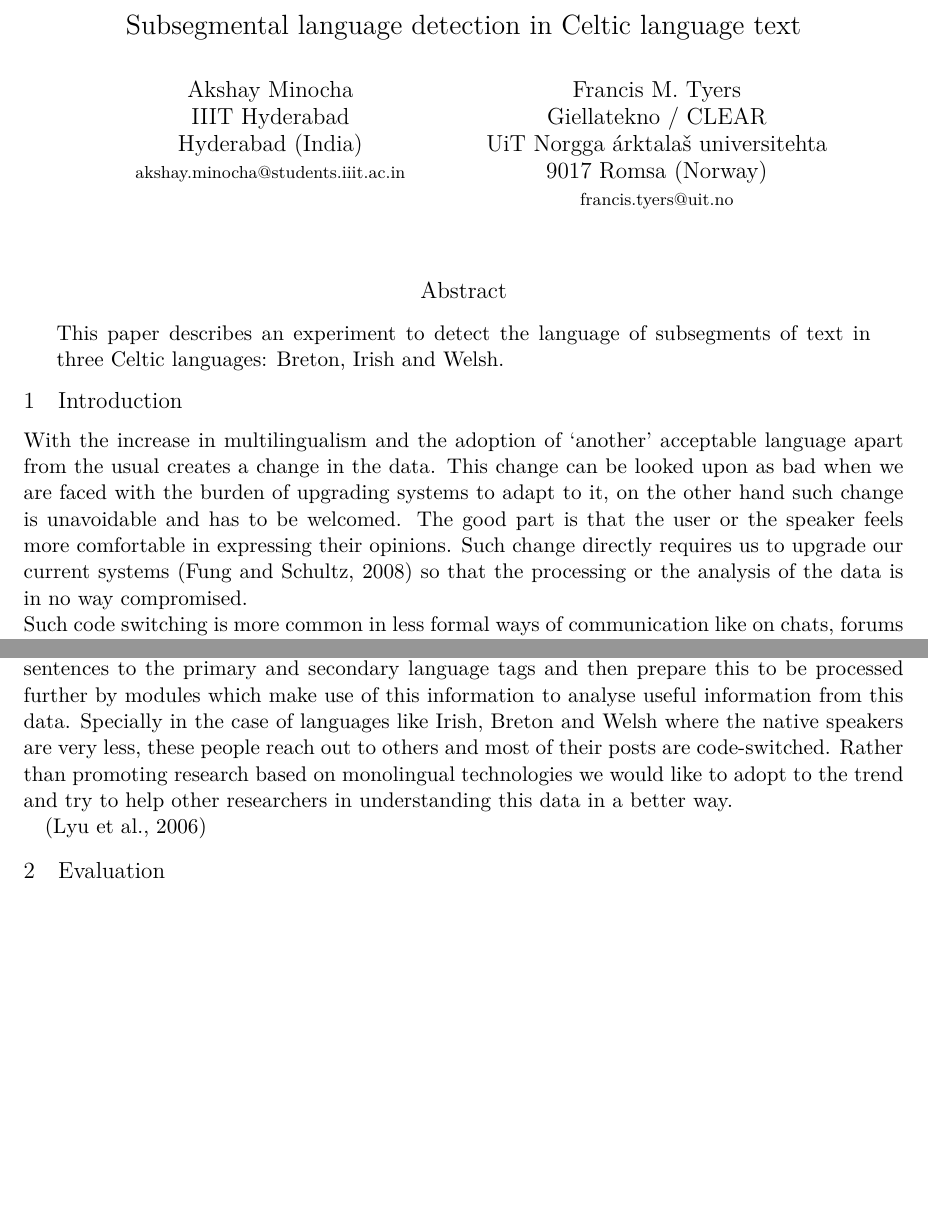
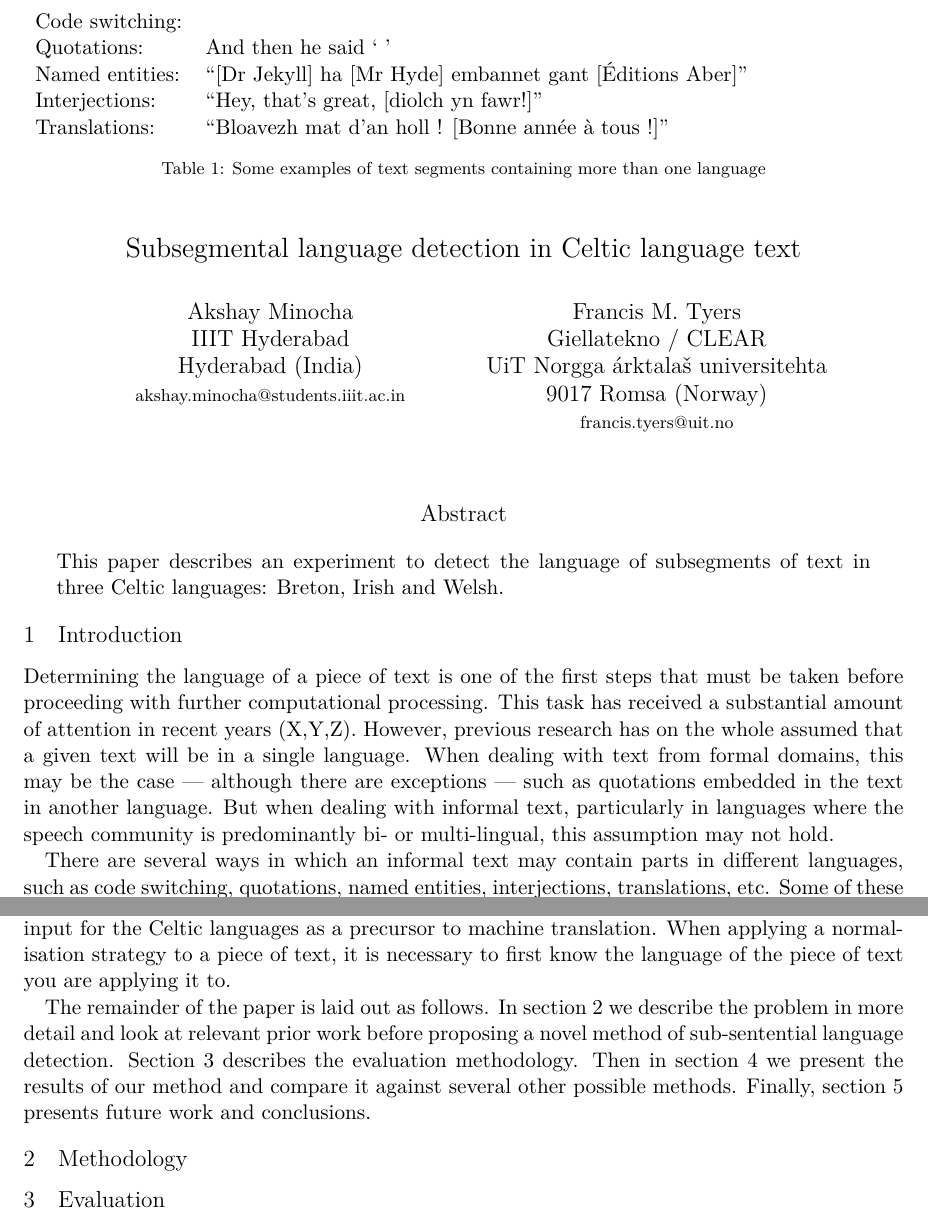
Before and after one commit to apertium/papers, a LaTeX paper (codeswitch-cltw-2014/codeswitch.tex): two parts of page 1 of 3 before the commit and two parts of page 1 of 4 after it, joined at a grey line, cut at the place of the change, the shorter picture padded with empty space. Compiled offline with XeLaTeX.

Commit message:
update
git-svn-id: https://svn.code.sf.net/p/apertium/svn/branches/papers/@52685 72bbbca6-d526-0410-a7d9-f06f51895060

```diff
--- a/codeswitch-cltw-2014/codeswitch.tex
+++ b/codeswitch-cltw-2014/codeswitch.tex
@@ -56,16 +44,44 @@
 
 \section{Introduction}
 \label{intro}
-With the increase in multilingualism and the adoption of ‘another’ acceptable language apart from the usual creates a change in the data. This change can be looked upon as bad when we are faced with the burden of upgrading systems to adapt to it, on the other hand such change is
-unavoidable and has to be welcomed. The good part is that the user or the speaker feels more comfortable in expressing their opinions. Such change directly requires us to upgrade our current systems \cite{fung2008multilingual} so that the processing or the analysis of the data is in no way compromised.\\
-   Such code switching is more common in less formal ways of communication like on chats, forums and social media. Our motivation is to build a detection scheme which can sub-segment such sentences to the primary and secondary language tags and then prepare this to be processed further by modules which make use of this information to analyse useful information from this data. Specially in the case of languages like Irish, Breton and Welsh where the native speakers are very less, these people reach out to others and most of their posts are code-switched. Rather than promoting research based on monolingual technologies we would like to adopt to the trend and try to help other researchers in understanding this data in a better way.
 
-%   In Ireland, and the surrounding areas a significant number of speakers use Welsh, Breton, Irish, English and French. About 14.6\% of the population of Wales considers themselves to be fluent in Welsh(2011) \footnote{http://ons.gov.uk/ons/rel/census/2011-census/key-statistics-for-unitary-authorities-in-wales/stb-2011-census-key-statistics-for-wales.html#tab---Proficiency-in-Welsh}. In the Republic of Ireland 94,000 people use it as a primary language outside the education system \footnote{http://www.cso.ie/en/media/csoie/census/documents/census2011pdr/Pdf\%208\%20Tables.pdf}. It is noticed that the Irish and the Welsh people often use English with their respective languages while they code-switch while Bretons have a natural French influence. Hence, in our experiments we plan to analyse the results for code switching and detection of segments in the following bilingual pairs - Welsh-English, Irish-English and Breton-French,  thus identifying the primary and secondary languages in the data.
-\cite{lyu2006}
+Determining the language of a piece of text is one of the first steps that must be taken
+before proceeding with further computational processing. This task has received a substantial amount of
+attention in recent years (X,Y,Z). However, previous research has on the whole assumed
+that a given text will be in a single language. When dealing with text from formal domains,
+this may be the case --- although there are exceptions --- such as quotations embedded in
+the text in another language. But when dealing with informal text, particularly in languages
+where the speech community is predominantly bi- or multi-lingual, this assumption may not hold.
 
-\begin{figure}
+There are several ways in which an informal text may contain parts in different languages, such as
+code switching, quotations, named entities, interjections, translations, etc. Some of these are presented
+in Table~\ref{table:examples}
 
-\end{figure}
+\begin{table}
+\begin{tabular}{ll}
+ \textbf{Code switching}: & \\
+\textbf{Quotations}: & And then he said ` ' \\
+ \textbf{Named entities}: &``[Dr Jekyll] ha [Mr Hyde] embannet gant [Éditions Aber]'' \\
+ \textbf{Interjections}: & ``Hey, that's great, [diolch yn fawr!]'' \\
+ \textbf{Translations}: & ``Bloavezh mat d'an holl ! [Bonne année à tous !]'' \\
+\end{tabular}
+\label{table:examples}
+\caption{Some examples of text segments containing more than one language}
+\end{table}
+
+The work presented in this paper was motivated by the problems in normalising non-standard input
+for the Celtic languages as a precursor to machine translation. When applying a normalisation
+strategy to a piece of text, it is necessary to first know the language of the piece of text you
+are applying it to.
+
+The remainder of the paper is laid out as follows. In section~\ref{sec:method} we describe the problem
+in more detail and look at relevant prior work before proposing a novel method of sub-sentential
+language detection. Section~\ref{sec:eval} describes the evaluation methodology. Then in section~\ref{sec:results}
+we present the results of our method and compare it against several other possible methods. Finally, section~\ref{sec:conclusions}
+presents future work and conclusions.
+
+\section{Methodology}
+\label{sec:method}
 
 % issues:
 %% proper nouns
```
Also changed, not shown: codeswitch-cltw-2014/codeswitch.tex (31 more changed lines).
